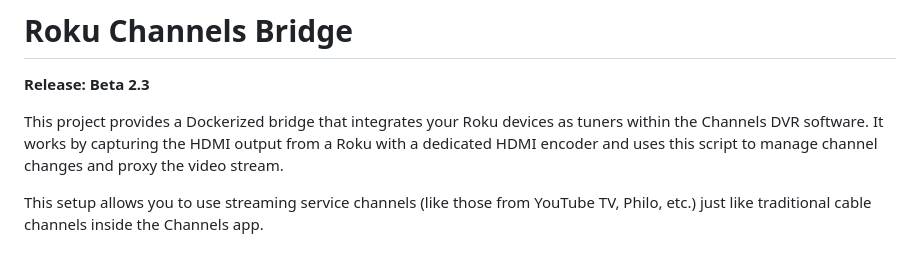
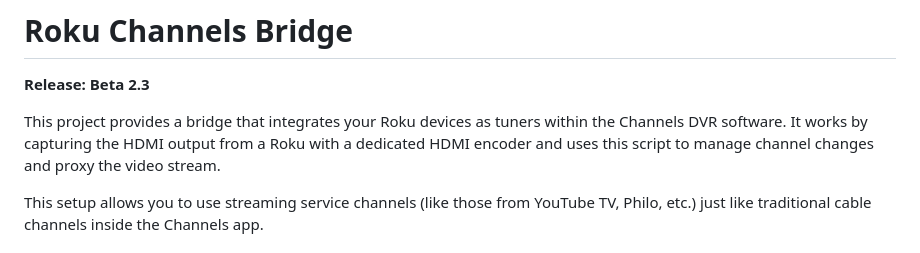
Before and after one commit to nuken/roku-bridge, a Markdown page: README.md, the part around the change. Rendered like a GitHub page.

```diff
--- a/README.md
+++ b/README.md
@@ -2,7 +2,7 @@
 
 **Release: Beta 2.3**
 
-This project provides a Dockerized bridge that integrates your Roku devices as tuners within the Channels DVR software. It works by capturing the HDMI output from a Roku with a dedicated HDMI encoder and uses this script to manage channel changes and proxy the video stream.
+This project provides a bridge that integrates your Roku devices as tuners within the Channels DVR software. It works by capturing the HDMI output from a Roku with a dedicated HDMI encoder and uses this script to manage channel changes and proxy the video stream.
 
 This setup allows you to use streaming service channels (like those from YouTube TV, Philo, etc.) just like traditional cable channels inside the Channels app.
 
```
